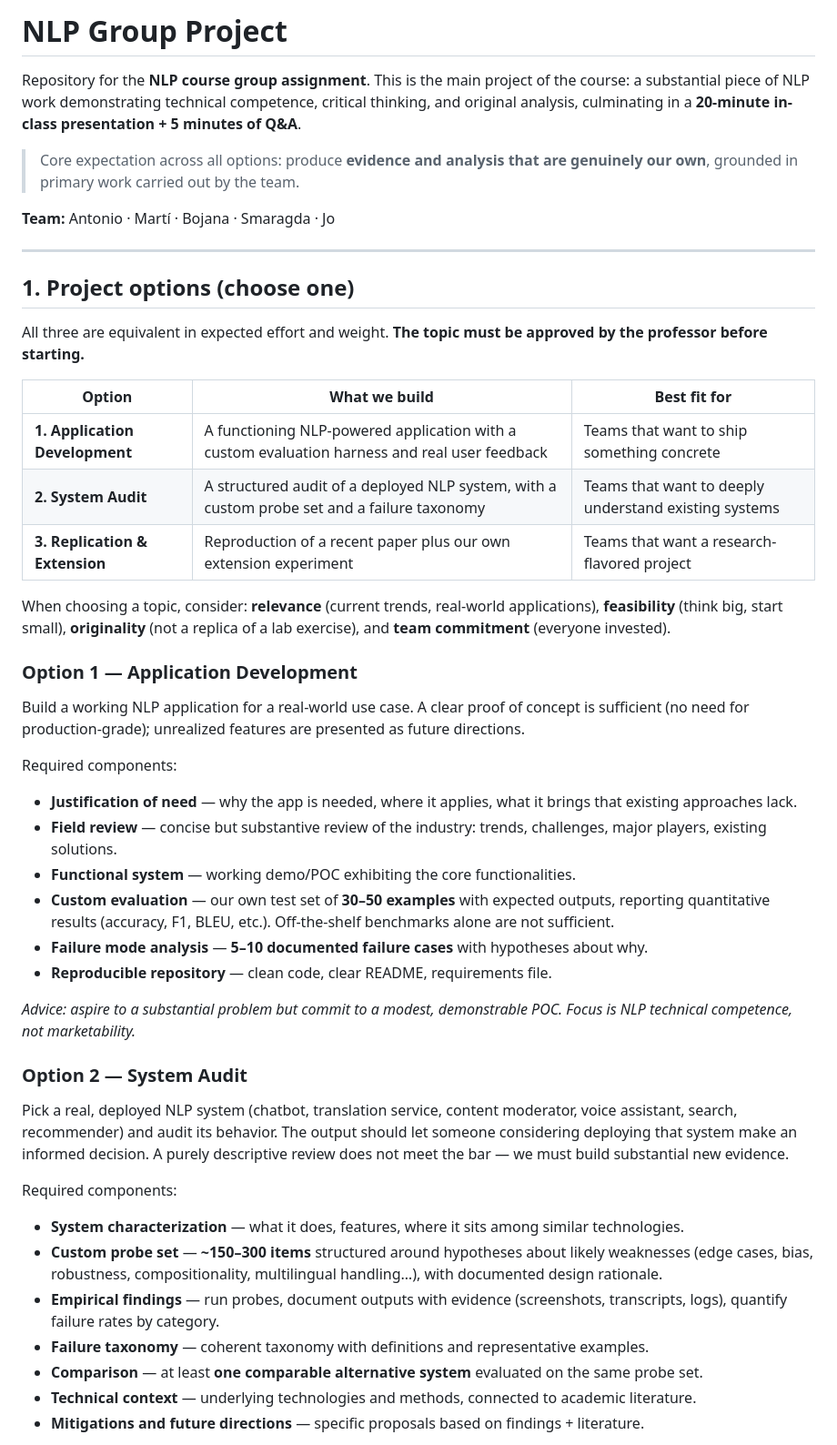
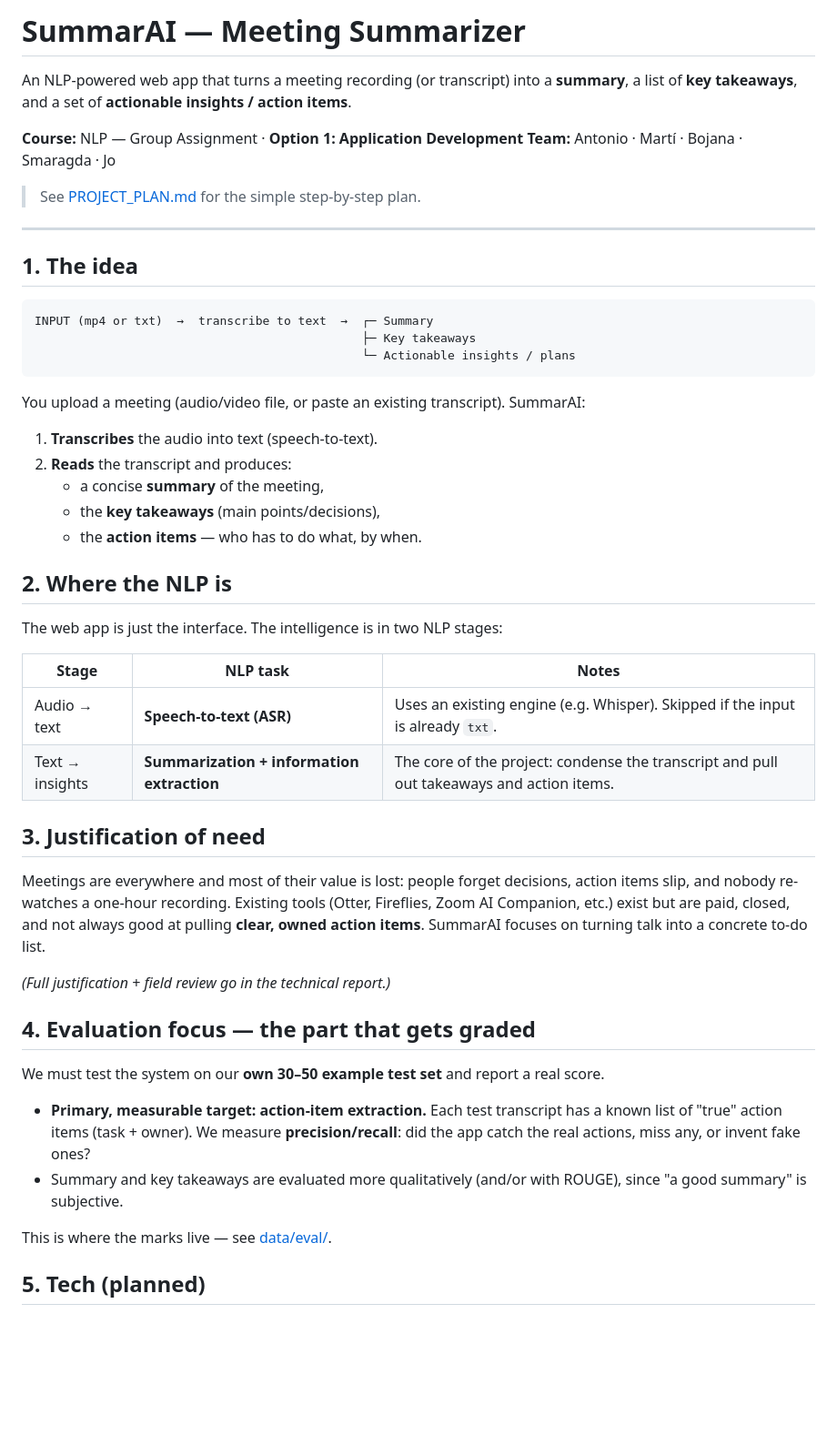
Before and after one commit to tono2002/nlp-project, a Markdown page: README.md, the part around one of its changes. Shown at 91% size. Rendered like a GitHub page; blank space fills up the shorter version.

````diff
--- a/README.md
+++ b/README.md
@@ -1,49 +1,52 @@
-# NLP Group Project
+# SummarAI — Meeting Summarizer
 
-Repository for the **NLP course group assignment**. This is the main project of the course: a substantial piece of NLP work demonstrating technical competence, critical thinking, and original analysis, culminating in a **20-minute in-class presentation + 5 minutes of Q&A**.
+An NLP-powered web app that turns a meeting recording (or transcript) into a **summary**, a list of **key takeaways**, and a set of **actionable insights / action items**.
 
-> Core expectation across all options: produce **evidence and analysis that are genuinely our own**, grounded in primary work carried out by the team.
+**Course:** NLP — Group Assignment · **Option 1: Application Development**
+**Team:** Antonio · Martí · Bojana · Smaragda · Jo
 
-**Team:** Antonio · Martí · Bojana · Smaragda · Jo
+> See [PROJECT_PLAN.md](PROJECT_PLAN.md) for the simple step-by-step plan.
 
 ---
 
-## 1. Project options (choose one)
+## 1. The idea
 
-All three are equivalent in expected effort and weight. **The topic must be approved by the professor before starting.**
+```
+INPUT (mp4 or txt)  →  transcribe to text  →  ┌─ Summary
+                                              ├─ Key takeaways
+                                              └─ Actionable insights / plans
+```
 
-| Option | What we build | Best fit for |
+You upload a meeting (audio/video file, or paste an existing transcript). SummarAI:
+1. **Transcribes** the audio into text (speech-to-text).
+2. **Reads** the transcript and produces:
+   - a concise **summary** of the meeting,
+   - the **key takeaways** (main points/decisions),
+   - the **action items** — who has to do what, by when.
+
+## 2. Where the NLP is
+
+The web app is just the interface. The intelligence is in two NLP stages:
+
+| Stage | NLP task | Notes |
 |---|---|---|
-| **1. Application Development** | A functioning NLP-powered application with a custom evaluation harness and real user feedback | Teams that want to ship something concrete |
-| **2. System Audit** | A structured audit of a deployed NLP system, with a custom probe set and a failure taxonomy | Teams that want to deeply understand existing systems |
-| **3. Replication & Extension** | Reproduction of a recent paper plus our own extension experiment | Teams that want a research-flavored project |
+| Audio → text | **Speech-to-text (ASR)** | Uses an existing engine (e.g. Whisper). Skipped if the input is already `txt`. |
+| Text → insights | **Summarization + information extraction** | The core of the project: condense the transcript and pull out takeaways and action items. |
 
-When choosing a topic, consider: **relevance** (current trends, real-world applications), **feasibility** (think big, start small), **originality** (not a replica of a lab exercise), and **team commitment** (everyone invested).
+## 3. Justification of need
 
-### Option 1 — Application Development
+Meetings are everywhere and most of their value is lost: people forget decisions, action items slip, and nobody re-watches a one-hour recording. Existing tools (Otter, Fireflies, Zoom AI Companion, etc.) exist but are paid, closed, and not always good at pulling **clear, owned action items**. SummarAI focuses on turning talk into a concrete to-do list.
 
-Build a working NLP application for a real-world use case. A clear proof of concept is sufficient (no need for production-grade); unrealized features are presented as future directions.
+_(Full justification + field review go in the technical report.)_
 
-Required components:
-- **Justification of need** — why the app is needed, where it applies, what it brings that existing approaches lack.
-- **Field review** — concise but substantive review of the industry: trends, challenges, major players, existing solutions.
-- **Functional system** — working demo/POC exhibiting the core functionalities.
-- **Custom evaluation** — our own test set of **30–50 examples** with expected outputs, reporting quantitative results (accuracy, F1, BLEU, etc.). Off-the-shelf benchmarks alone are not sufficient.
-- **Failure mode analysis** — **5–10 documented failure cases** with hypotheses about why.
-- **Reproducible repository** — clean code, clear README, requirements file.
+## 4. Evaluation focus — the part that gets graded
 
-*Advice: aspire to a substantial problem but commit to a modest, demonstrable POC. Focus is NLP technical competence, not marketability.*
+We must test the system on our **own 30–50 example test set** and report a real score.
 
-### Option 2 — System Audit
+- **Primary, measurable target: action-item extraction.** Each test transcript has a known list of "true" action items (task + owner). We measure **precision/recall**: did the app catch the real actions, miss any, or invent fake ones?
+- Summary and key takeaways are evaluated more qualitatively (and/or with ROUGE), since "a good summary" is subjective.
 
-Pick a real, deployed NLP system (chatbot, translation service, content moderator, voice assistant, search, recommender) and audit its behavior. The output should let someone considering deploying that system make an informed decision. A purely descriptive review does not meet the bar — we must build substantial new evidence.
+This is where the marks live — see [data/eval/](data/eval/).
 
-Required components:
-- **System characterization** — what it does, features, where it sits among similar technologies.
-- **Custom probe set** — **~150–300 items** structured around hypotheses about likely weaknesses (edge cases, bias, robustness, compositionality, multilingual handling…), with documented design rationale.
-- **Empirical findings** — run probes, document outputs with evidence (screenshots, transcripts, logs), quantify failure rates by category.
-- **Failure taxonomy** — coherent taxonomy with definitions and representative examples.
-- **Comparison** — at least **one comparable alternative system** evaluated on the same probe set.
-- **Technical context** — underlying technologies and methods, connected to academic literature.
-- **Mitigations and future directions** — specific proposals based on findings + literature.
+## 5. Tech (planned)
 
````
Also changed, not shown: other parts of README.md (+48 -66 lines).
